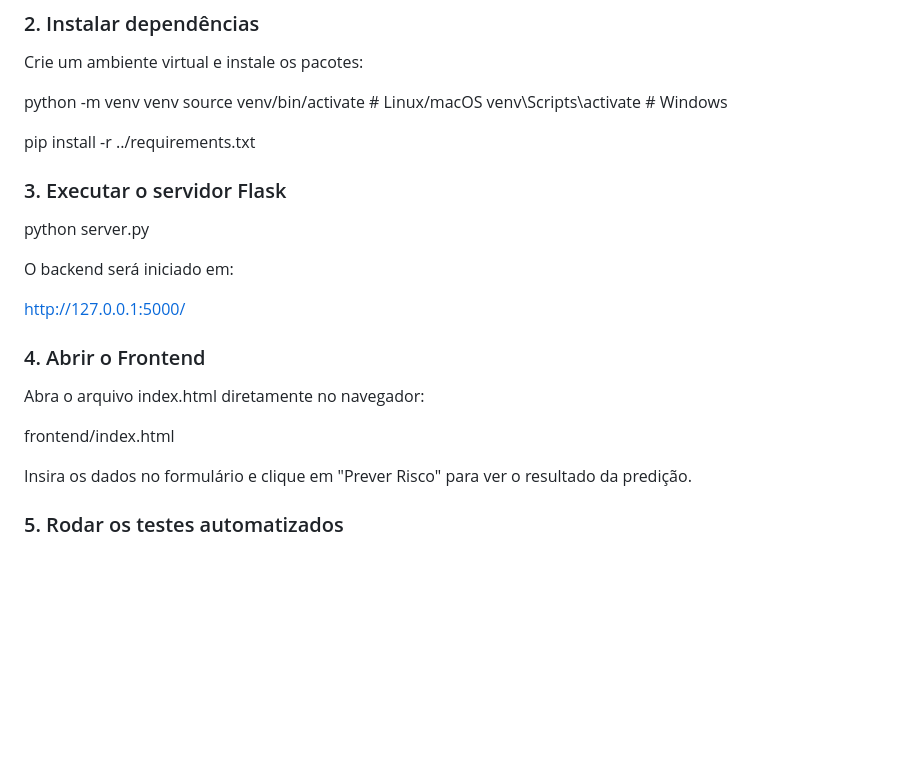
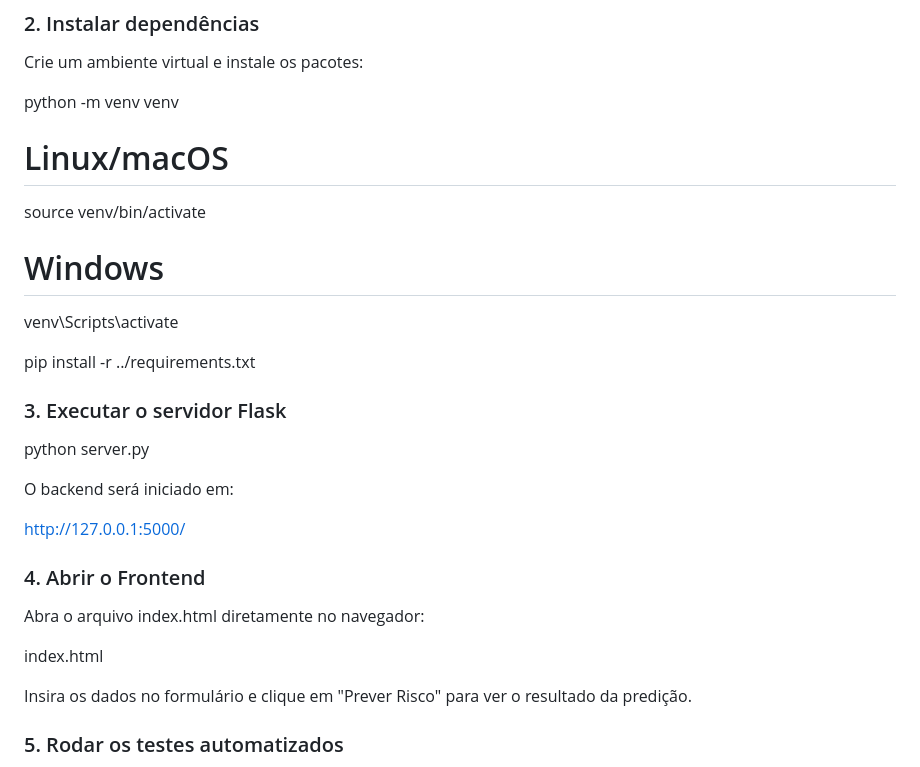
Before and after one commit to agatavelasco/mvp-machine-learning, a Markdown page: README.md, the part around the change. Rendered like a GitHub page; blank space fills up the shorter version.

```diff
--- a/README.md
+++ b/README.md
@@ -57,8 +57,12 @@ cd mvp-machine-learning/app
 Crie um ambiente virtual e instale os pacotes:
 
 python -m venv venv
-source venv/bin/activate  # Linux/macOS
-venv\Scripts\activate     # Windows
+
+# Linux/macOS
+source venv/bin/activate
+
+# Windows
+venv\Scripts\activate
 
 pip install -r ../requirements.txt
 
@@ -73,7 +77,7 @@ O backend será iniciado em:
 ### 4. Abrir o Frontend
 Abra o arquivo index.html diretamente no navegador:
 
-frontend/index.html
+index.html
 
  Insira os dados no formulário e clique em "Prever Risco" para ver o resultado da predição.
 
```
